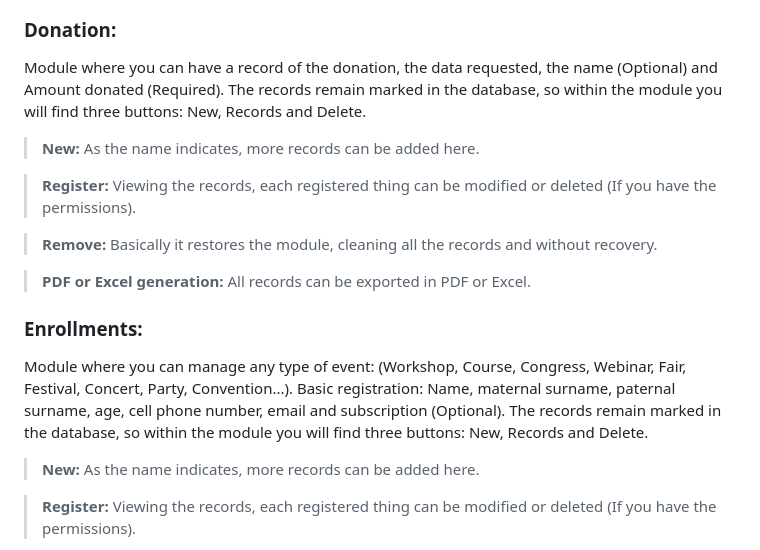
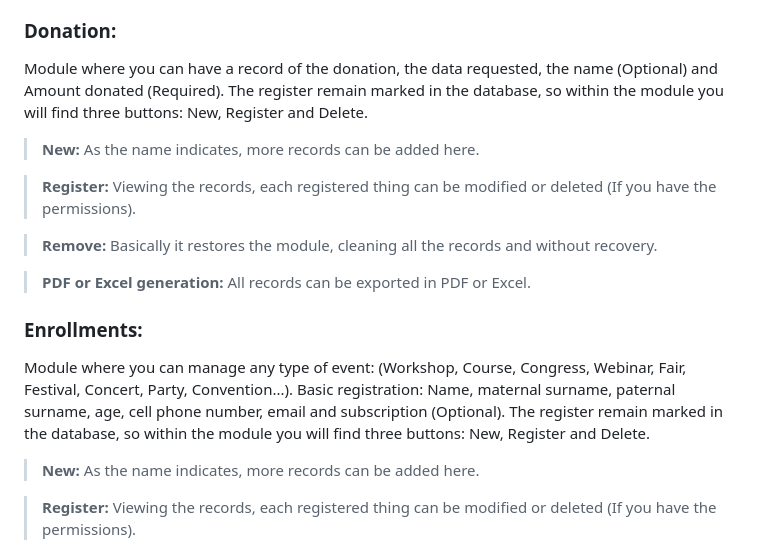
Before and after one commit to alevirdz/Registration-System, a Markdown page: README.md, the part around the change. GitHub-like rendering.

```diff
--- a/README.md
+++ b/README.md
@@ -8,7 +8,7 @@ Access to a quick view to have information and graphs of each of the modules.
 
 ### Donation:
 Module where you can have a record of the donation, the data requested, the name (Optional) and Amount donated (Required).
-The records remain marked in the database, so within the module you will find three buttons: New, Records and Delete.
+The register remain marked in the database, so within the module you will find three buttons: New, Register and Delete.
 > <strong>New:</strong> As the name indicates, more records can be added here.
 
 > <strong>Register:</strong> Viewing the records, each registered thing can be modified or deleted (If you have the permissions).
@@ -22,7 +22,7 @@ Module where you can manage any type of event:
 (Workshop, Course, Congress, Webinar, Fair, Festival, Concert, Party, Convention...).
 Basic registration:
 Name, maternal surname, paternal surname, age, cell phone number, email and subscription (Optional).
-The records remain marked in the database, so within the module you will find three buttons: New, Records and Delete.
+The register remain marked in the database, so within the module you will find three buttons: New, Register and Delete.
 > <strong>New:</strong> As the name indicates, more records can be added here.
 
 > <strong>Register:</strong> Viewing the records, each registered thing can be modified or deleted (If you have the permissions).
```
